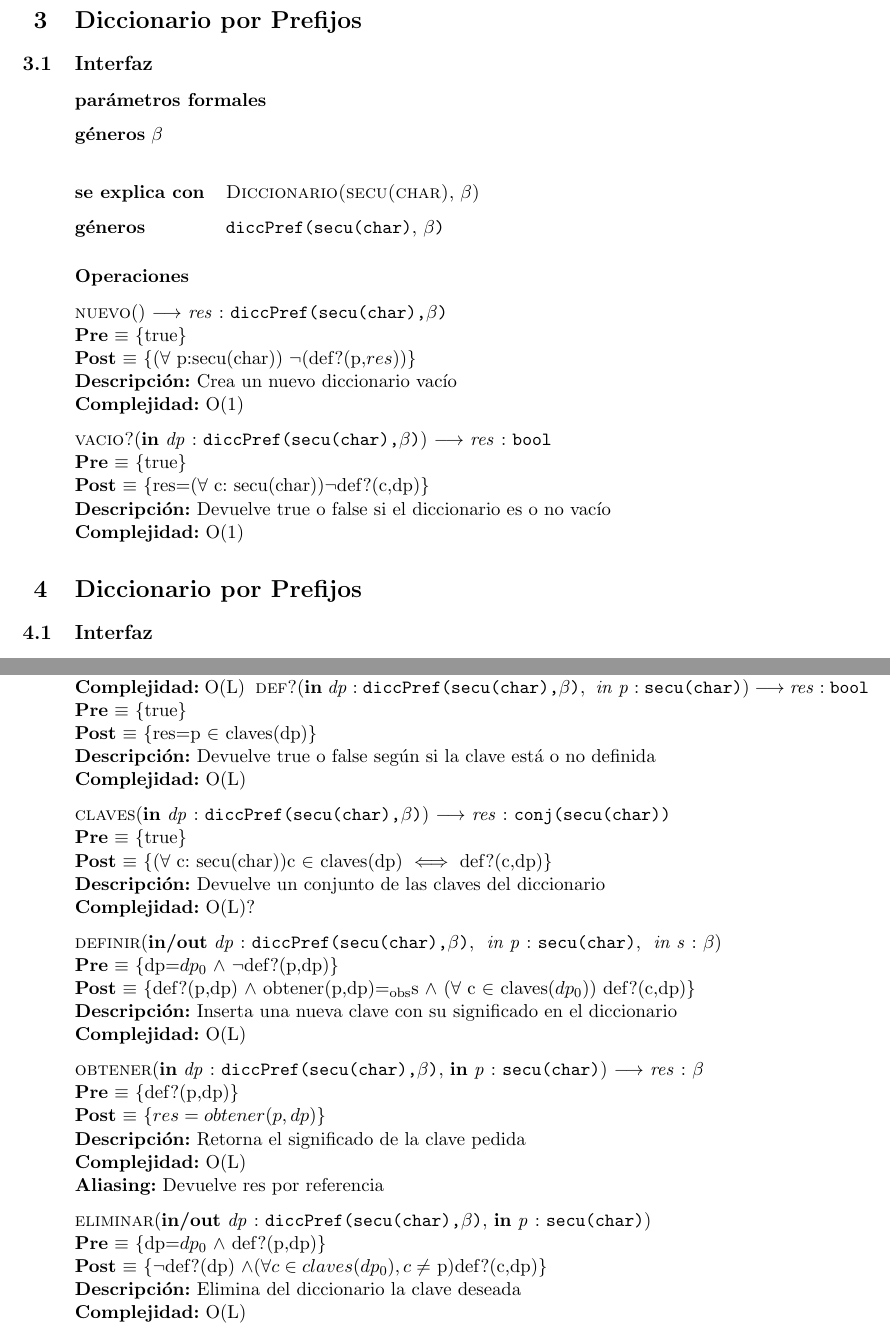
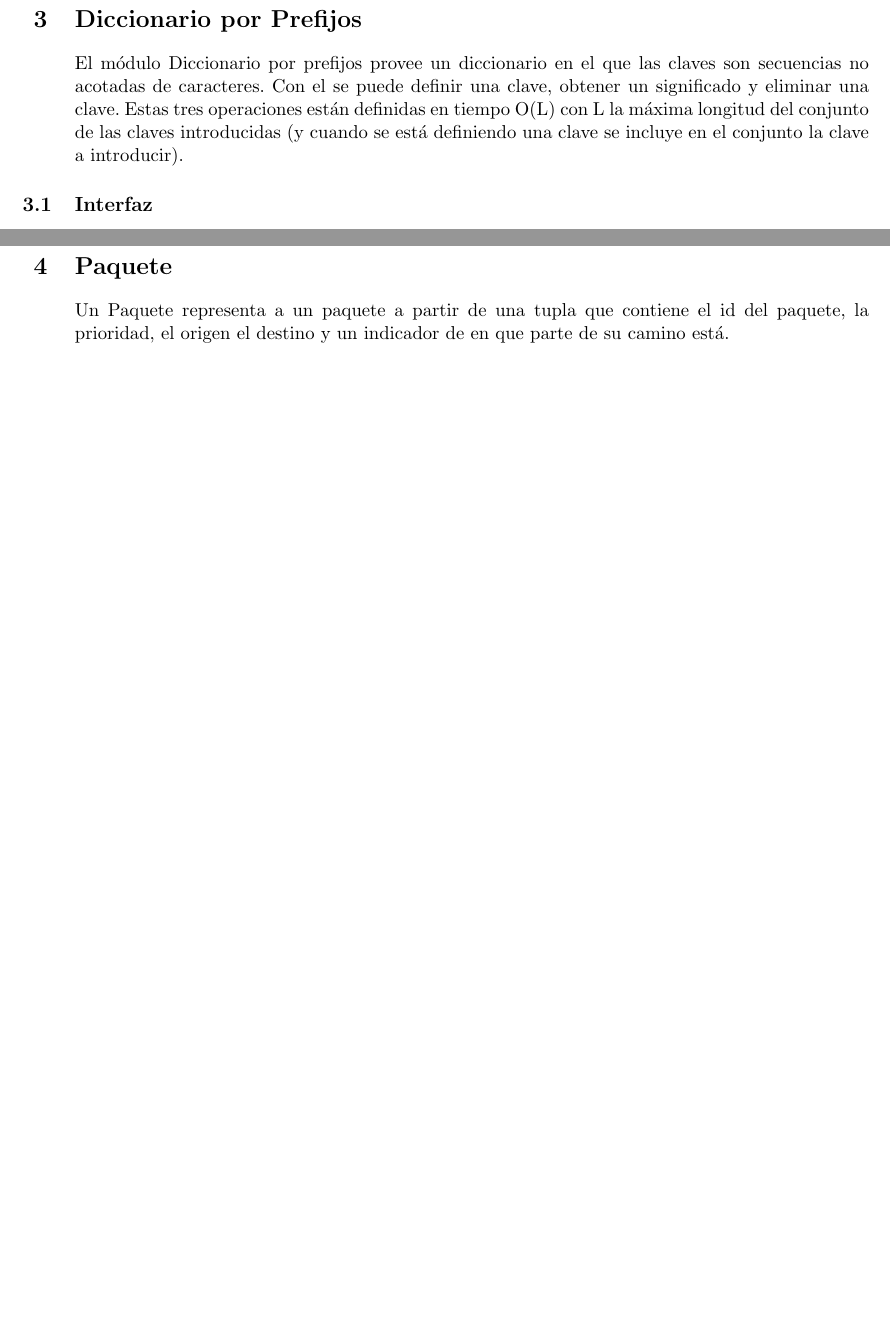
Before and after one commit to mauromauromauro87/algo2tp2, a LaTeX document (tp2.tex, which reads diccpp.tex, paquete.tex): two parts of pages 21 and 22 of 23 before the commit and two parts of pages 21 and 22 of 22 after it, joined at a grey line, cut so that both start at the same text, the shorter picture padded with empty space. Compiled offline with pdfLaTeX.

Commit message:
un par de detallecitos

```diff
--- a/diccpp.tex
+++ b/diccpp.tex
@@ -1,36 +1,7 @@
 \section{Diccionario por Prefijos}
 
-\subsection{Interfaz}
-
-  \textbf{par\'ametros formales}
-
-  \textbf{g\'eneros} $\beta$\\
-
-
-
-\sexc{Diccionario(secu(char),$\beta$)}
-\generos{diccPref(secu(char),$\beta$)}
-
-
-%%%%%%%%%%%%%%%%%%%%%%%%%%%%%%%%%%%%%%%%%%%%%%%%%%%%%%%%%%%%%%%%%%%%%%%%%%%%
-
-\subsubsection*{Operaciones}
-
-\operacion{nuevo}{}{res:diccPref(secu(char),$\beta$)}
-{true}
-{($\forall$ p:secu(char)) ¬(def?(p,$res$))}
-{Crea un nuevo diccionario vac\'io}
-{O(1)}
-{}
-
-\operacion{vacio?}{in dp:diccPref(secu(char){,}$\beta$)}{res: bool}
-{true}
-{res=($\forall$ c: secu(char))¬def?(c,dp)}
-{Devuelve true o false si el diccionario es o no vac\'io}
-{O(1)}
-{}
-
-\section{Diccionario por Prefijos}
+El m\'odulo Diccionario por prefijos provee un diccionario en el que las claves son secuencias no acotadas de caracteres. Con el se puede definir una clave, obtener un significado y eliminar una clave.
+Estas tres operaciones est\'an definidas en tiempo O(L) con L la m\'axima longitud del conjunto de las claves introducidas (y cuando se est\'a definiendo una clave se incluye en el conjunto la clave a introducir).
 
 \subsection{Interfaz}
 
@@ -92,39 +63,3 @@
 {Elimina del diccionario la clave deseada}
 {O(L)}
 {}
-\operacion{def?}{in dp:diccPref(secu(char){,}$\beta$), in p:secu(char)}{res: bool}
-{true}
-{res=p $\in$ claves(dp)}
-{Devuelve true o false seg\'un si la clave est\'a o no definida}
-{O(L)}
-{}
-
-\operacion{claves}{in dp:diccPref(secu(char){,}$\beta$)}{res: conj(secu(char))}
-{true}
-{($\forall$ c: secu(char))c $\in$ claves(dp) $\iff$ def?(c,dp)}
-{Devuelve un conjunto de las claves del diccionario}
-{O(L)?}
-{}
-
-\operacion{definir}{in/out dp:diccPref(secu(char){,}$\beta$), in p:secu(char), in s:$\beta$}{}
-{dp=$dp_0$ $\land$ ¬def?(p,dp)}
-{def?(p,dp) $\land$ obtener(p,dp)$\igobs$s $\land$ ($\forall$ c $\in$ claves($dp_0$)) def?(c,dp)}
-{Inserta una nueva clave con su significado en el diccionario}
-{O(L)}
-{}
-
-
-\operacion{obtener}{in dp:diccPref(secu(char){,}$\beta$),in p:secu(char)}{res:$\beta$}
-{def?(p,dp)}
-{$res = obtener(p,dp)$}
-{Retorna el significado de la clave pedida}
-{O(L)}
-{Devuelve res por referencia}
-
-
-\operacion{eliminar}{in/out dp:diccPref(secu(char){,}$\beta$),in p:secu(char)}{}
-{dp=$dp_0$ $\land$ def?(p,dp)}
-{¬def?(dp) $\land (\forall c \in claves(dp_0),c\neq$ p)def?(c,dp)}
-{Elimina del diccionario la clave deseada}
-{O(L)}
-{}
--- a/paquete.tex
+++ b/paquete.tex
@@ -1,6 +1,6 @@
 \section{Paquete}
 
-Un Paquete es
+Un Paquete representa a un paquete a partir de una tupla que contiene el id del paquete, la prioridad, el origen el destino y un indicador de en que parte de su camino est\'a.
 
 \subsection{Interfaz}
 
```
Also changed, not shown: dcnet.tex (+3 -0 lines).
